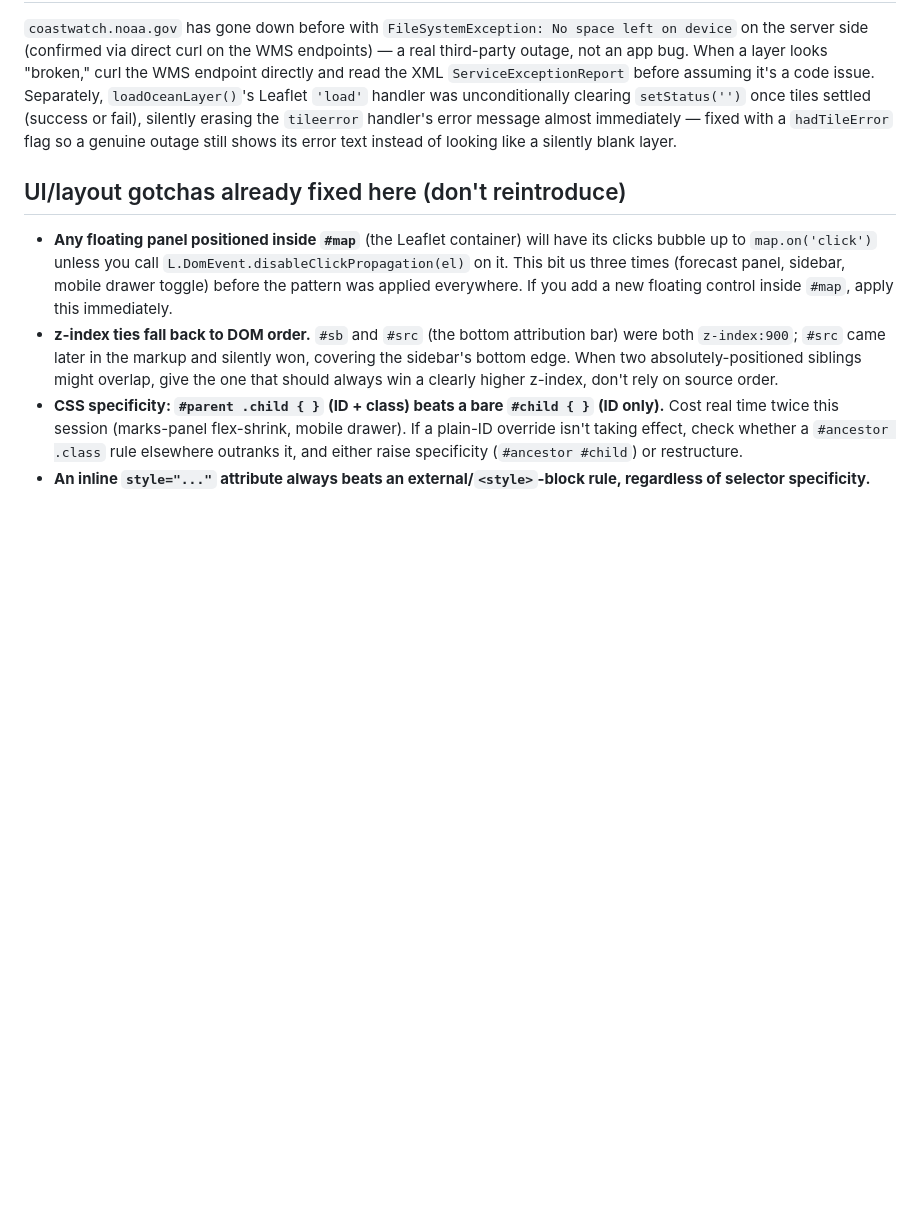
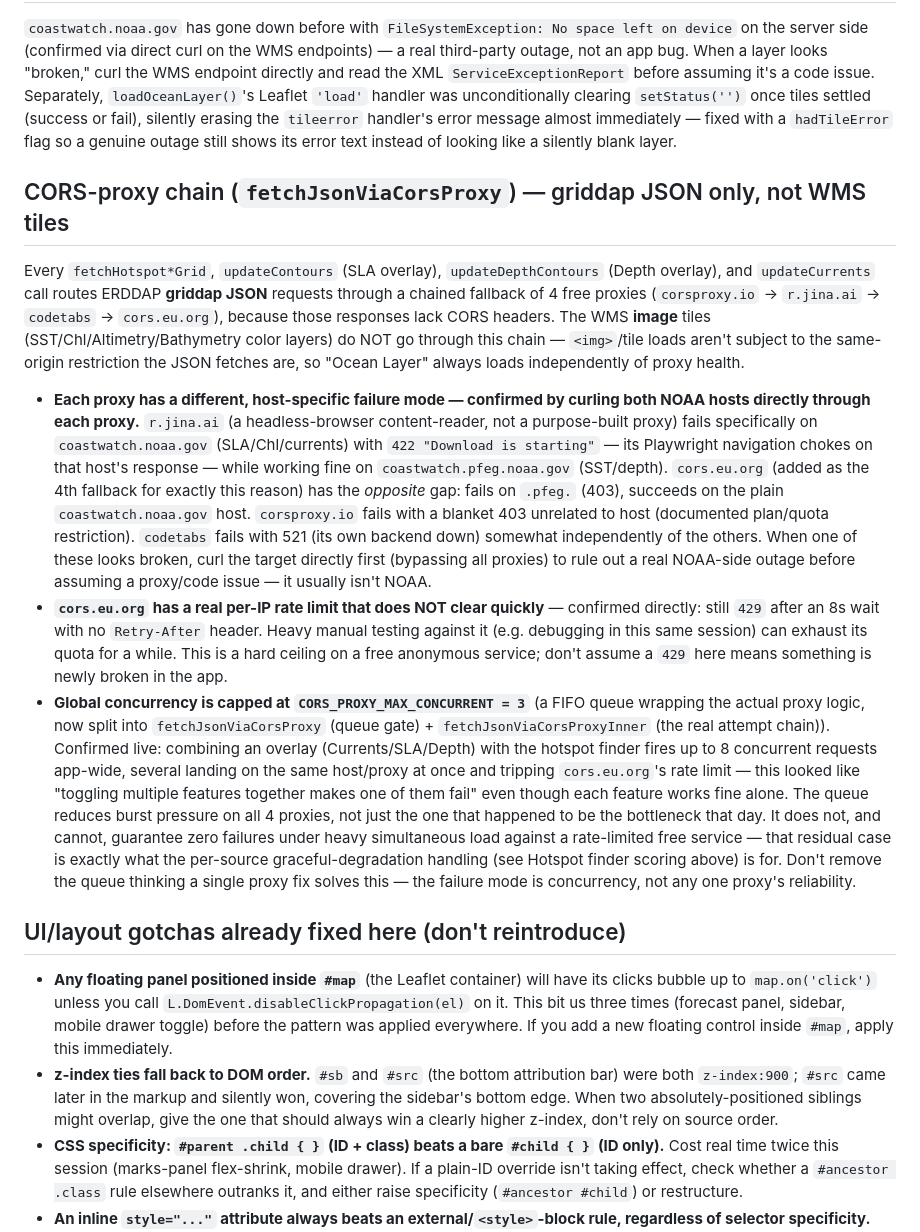
Before and after one commit to ozrocozroc/OceanFishy, a Markdown page: CLAUDE.md, the part around the change. GitHub-like rendering; blank space fills up the shorter version.

Commit message:
Document CORS-proxy chain reliability findings and concurrency fix in CLAUDE.md

```diff
--- a/CLAUDE.md
+++ b/CLAUDE.md
@@ -69,6 +69,14 @@ When a selected model is missing a field, the app fires a small **extra fetch to
 
 `coastwatch.noaa.gov` has gone down before with `FileSystemException: No space left on device` on the server side (confirmed via direct curl on the WMS endpoints) — a real third-party outage, not an app bug. When a layer looks "broken," curl the WMS endpoint directly and read the XML `ServiceExceptionReport` before assuming it's a code issue. Separately, `loadOceanLayer()`'s Leaflet `'load'` handler was unconditionally clearing `setStatus('')` once tiles settled (success or fail), silently erasing the `tileerror` handler's error message almost immediately — fixed with a `hadTileError` flag so a genuine outage still shows its error text instead of looking like a silently blank layer.
 
+## CORS-proxy chain (`fetchJsonViaCorsProxy`) — griddap JSON only, not WMS tiles
+
+Every `fetchHotspot*Grid`, `updateContours` (SLA overlay), `updateDepthContours` (Depth overlay), and `updateCurrents` call routes ERDDAP **griddap JSON** requests through a chained fallback of 4 free proxies (`corsproxy.io` → `r.jina.ai` → `codetabs` → `cors.eu.org`), because those responses lack CORS headers. The WMS **image** tiles (SST/Chl/Altimetry/Bathymetry color layers) do NOT go through this chain — `<img>`/tile loads aren't subject to the same-origin restriction the JSON fetches are, so "Ocean Layer" always loads independently of proxy health.
+
+- **Each proxy has a different, host-specific failure mode — confirmed by curling both NOAA hosts directly through each proxy.** `r.jina.ai` (a headless-browser content-reader, not a purpose-built proxy) fails specifically on `coastwatch.noaa.gov` (SLA/Chl/currents) with `422 "Download is starting"` — its Playwright navigation chokes on that host's response — while working fine on `coastwatch.pfeg.noaa.gov` (SST/depth). `cors.eu.org` (added as the 4th fallback for exactly this reason) has the *opposite* gap: fails on `.pfeg.` (403), succeeds on the plain `coastwatch.noaa.gov` host. `corsproxy.io` fails with a blanket 403 unrelated to host (documented plan/quota restriction). `codetabs` fails with 521 (its own backend down) somewhat independently of the others. When one of these looks broken, curl the target directly first (bypassing all proxies) to rule out a real NOAA-side outage before assuming a proxy/code issue — it usually isn't NOAA.
+- **`cors.eu.org` has a real per-IP rate limit that does NOT clear quickly** — confirmed directly: still `429` after an 8s wait with no `Retry-After` header. Heavy manual testing against it (e.g. debugging in this same session) can exhaust its quota for a while. This is a hard ceiling on a free anonymous service; don't assume a `429` here means something is newly broken in the app.
+- **Global concurrency is capped at `CORS_PROXY_MAX_CONCURRENT = 3`** (a FIFO queue wrapping the actual proxy logic, now split into `fetchJsonViaCorsProxy` (queue gate) + `fetchJsonViaCorsProxyInner` (the real attempt chain)). Confirmed live: combining an overlay (Currents/SLA/Depth) with the hotspot finder fires up to 8 concurrent requests app-wide, several landing on the same host/proxy at once and tripping `cors.eu.org`'s rate limit — this looked like "toggling multiple features together makes one of them fail" even though each feature works fine alone. The queue reduces burst pressure on all 4 proxies, not just the one that happened to be the bottleneck that day. It does not, and cannot, guarantee zero failures under heavy simultaneous load against a rate-limited free service — that residual case is exactly what the per-source graceful-degradation handling (see Hotspot finder scoring above) is for. Don't remove the queue thinking a single proxy fix solves this — the failure mode is concurrency, not any one proxy's reliability.
+
 ## UI/layout gotchas already fixed here (don't reintroduce)
 
 - **Any floating panel positioned inside `#map`** (the Leaflet container) will have its clicks bubble up to `map.on('click')` unless you call `L.DomEvent.disableClickPropagation(el)` on it. This bit us three times (forecast panel, sidebar, mobile drawer toggle) before the pattern was applied everywhere. If you add a new floating control inside `#map`, apply this immediately.
```
